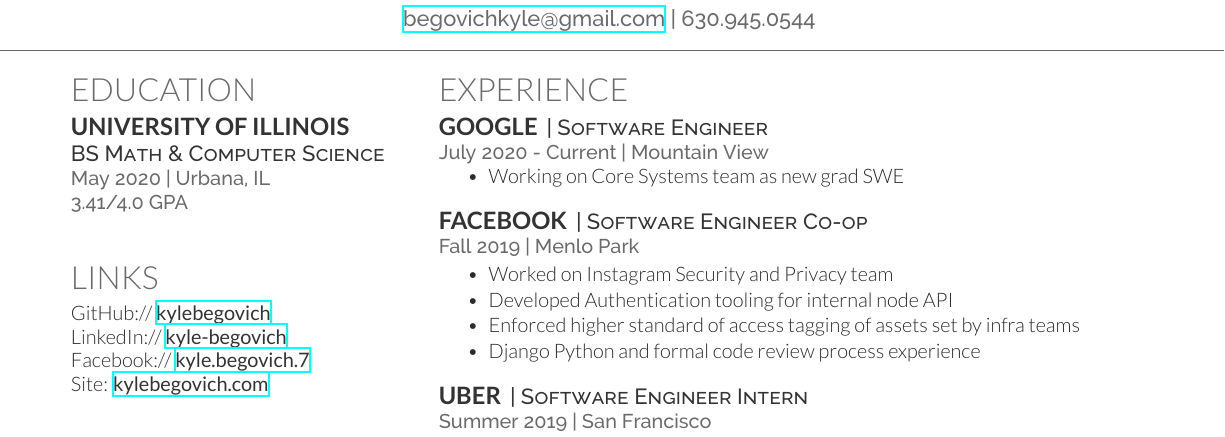
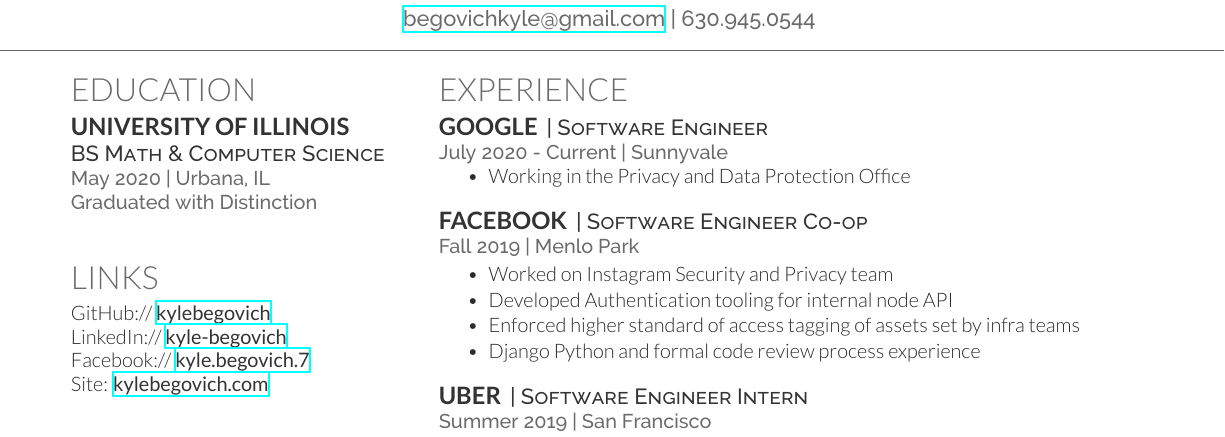
Before and after one commit to kylebegovich/Resume, a LaTeX CV (Kyle Begovich Resume.tex): part of the page, cut so that both start at the same text. The pictures show the PDF file Kyle Begovich Resume.pdf that the author committed with the source.

Commit message:
fixed typo

```diff
--- a/Kyle Begovich Resume.tex
+++ b/Kyle Begovich Resume.tex
@@ -77,7 +77,7 @@
 
 \subsection{University of Illinois}
 \descript{BS Math \& Computer Science}
-\location{May 2020 | Urbana, IL \\ 3.41/4.0 GPA}
+\location{May 2020 | Urbana, IL \\ Graduated with Distinction}
 \sectionsep
 
 %%%%%%%%%%%%%%%%%%%%%%%%%%%%%%%%%%%%%%
@@ -182,10 +182,10 @@
 
 \runsubsection{Google}
 \descript{| Software Engineer}
-\location{July 2020 - Current | Mountain View}
+\location{July 2020 - Current | Sunnyvale}
 \vspace{\topsep} % Hacky fix for awkward extra vertical space
 \begin{tightemize}
-\item Working on Core Systems team as new grad SWE
+\item Working in the Privacy and Data Protection Office
 \end{tightemize}
 \sectionsep
 
```
Also changed, not shown: Kyle Begovich Resume.jpg, Kyle Begovich Resume.pdf, Kyle Begovich Resume.tex (2 more changed lines).
